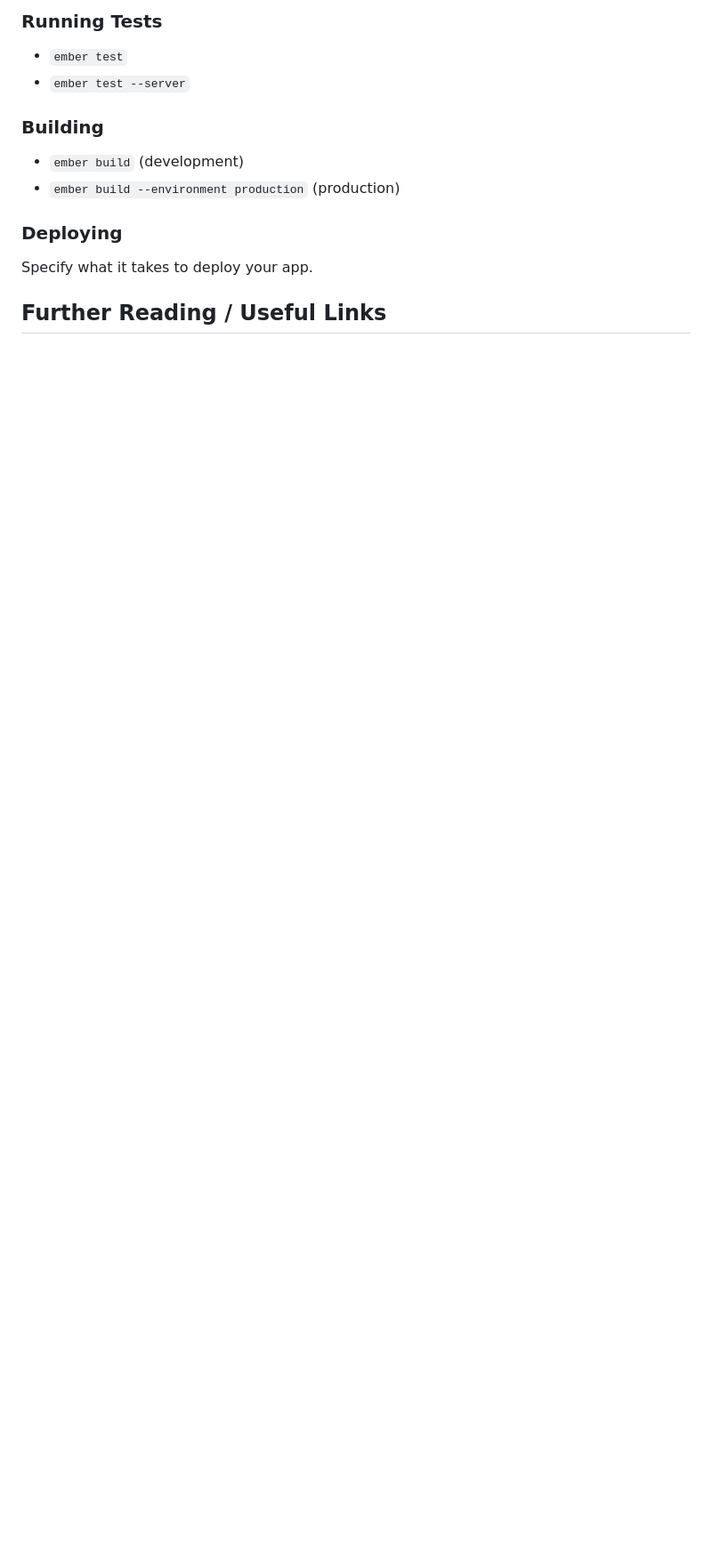
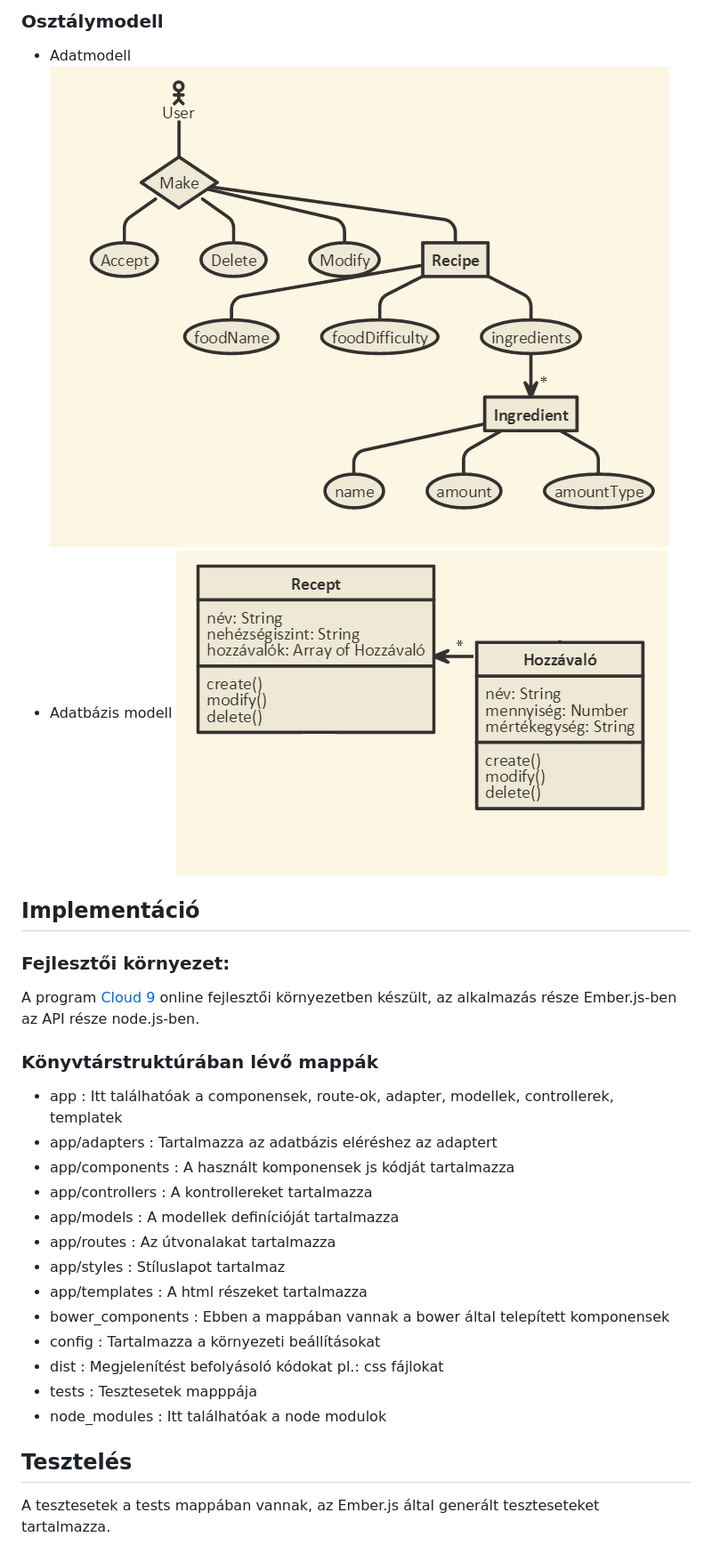
Before and after one commit to KovatsZoltan/receptes, a Markdown page: README.md, the part around the change printed below. Shown: that part at 89% size. Drawn GitHub-style; pictures changed too: public/adatbazismodell.png (added), public/adatmodell.png (added); blank space fills up the shorter version.

Commit message:
readme befejezése

```diff
--- a/README.md
+++ b/README.md
@@ -31,17 +65,32 @@ Make use of the many generators for code, try `ember help generate` for more det
 
-### Running Tests
+### Osztálymodell
+- Adatmodell
+![Adatmodell](public/adatmodell.png)
+- Adatbázis modell
+![AdatbázisModell](public/adatbazismodell.png)
 
-* `ember test`
-* `ember test --server`
+## Implementáció
 
-### Building
+### Fejlesztői környezet:
+A program [Cloud 9](https://c9.io/) online fejlesztői környezetben készült, az alkalmazás része Ember.js-ben az API része node.js-ben.
 
-* `ember build` (development)
-* `ember build --environment production` (production)
+### Könyvtárstruktúrában lévő mappák
+- app : Itt találhatóak a componensek, route-ok, adapter, modellek, controllerek, templatek
+- app/adapters : Tartalmazza az adatbázis eléréshez az adaptert
+- app/components : A használt komponensek js kódját tartalmazza
+- app/controllers : A kontrollereket tartalmazza
+- app/models : A modellek definícióját tartalmazza
+- app/routes : Az útvonalakat tartalmazza
+- app/styles : Stíluslapot tartalmaz
+- app/templates : A html részeket tartalmazza
+- bower_components : Ebben a mappában vannak a bower által telepített komponensek
+- config : Tartalmazza a környezeti beállításokat
+- dist : Megjelenítést befolyásoló kódokat pl.: css fájlokat
+- tests : Tesztesetek mapppája
+- node_modules : Itt találhatóak a node modulok
 
-### Deploying
 
-Specify what it takes to deploy your app.
+## Tesztelés
 
-## Further Reading / Useful Links
+A tesztesetek a tests mappában vannak, az Ember.js által generált teszteseteket tartalmazza.
 
```
Also changed, not shown: other parts of README.md (+92 -25 lines), public/fooldal.png (added), public/receptoldal.png (added), 3 other files.
